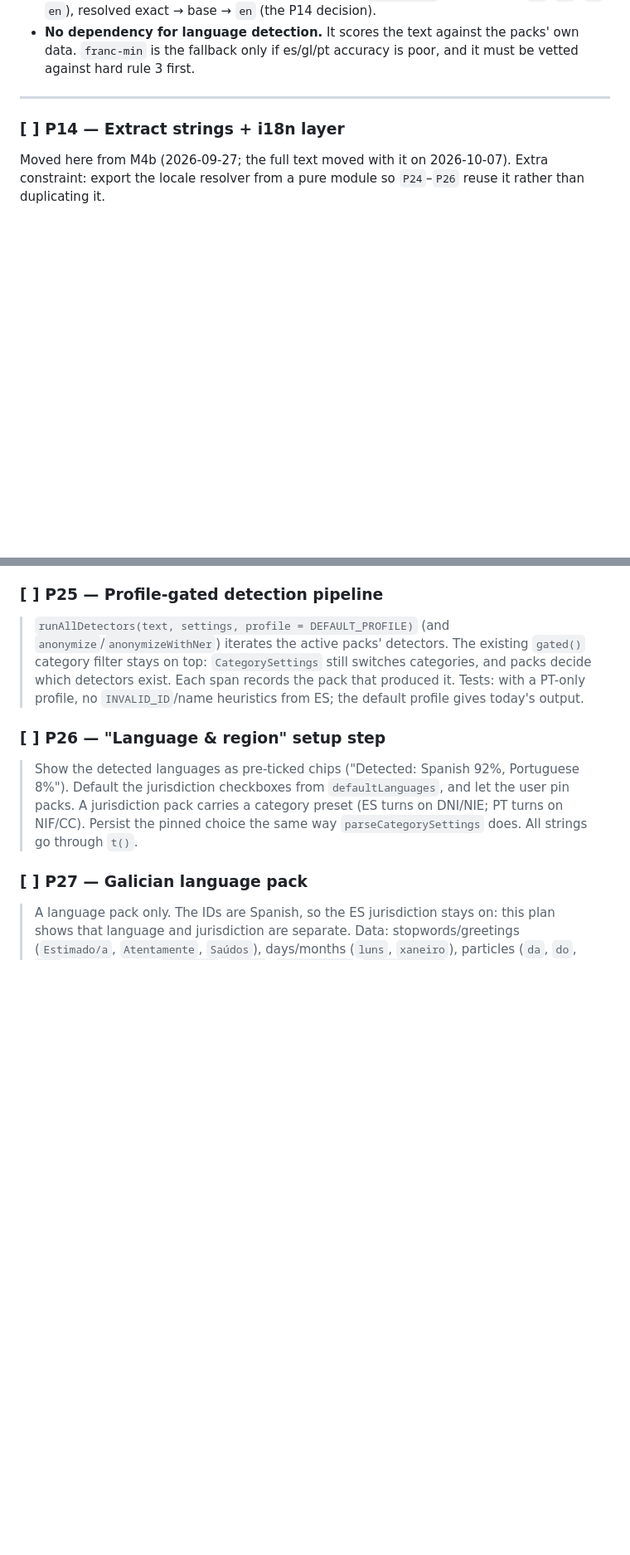
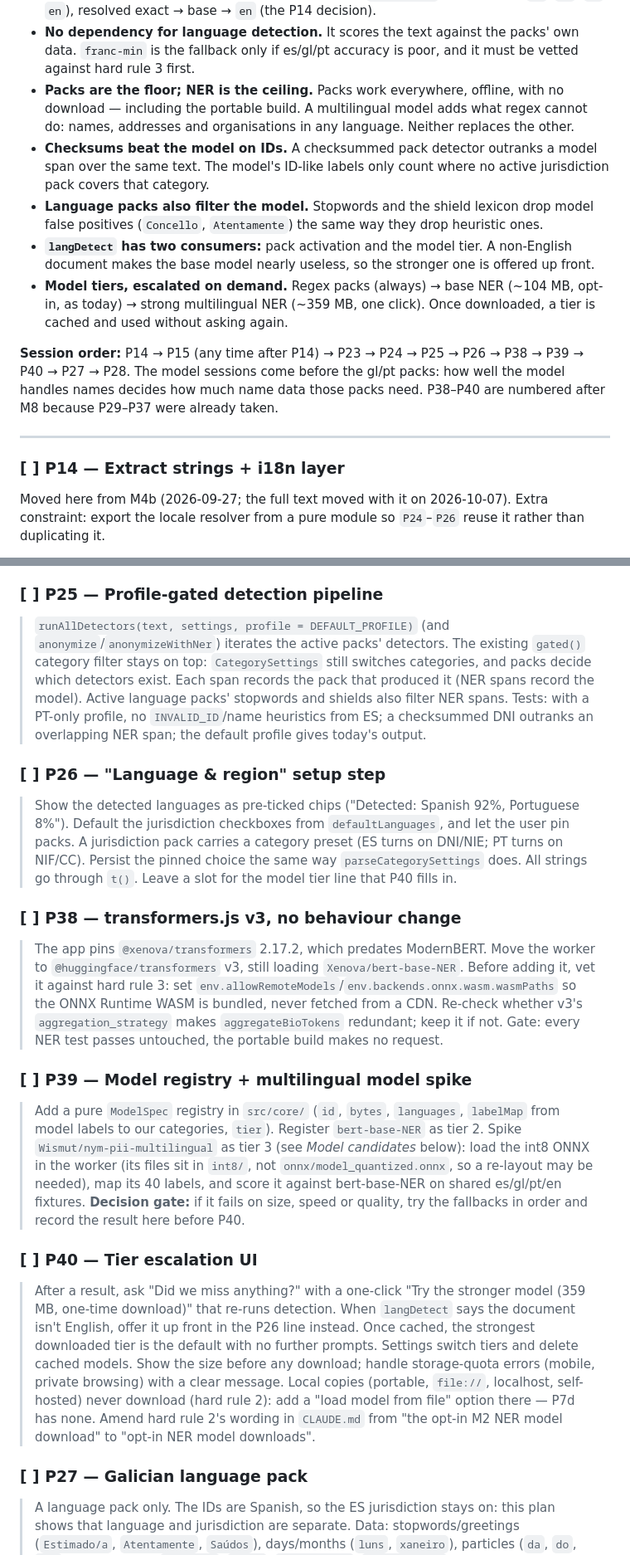
Before and after one commit to OscarBeiro/anonymaizer, a Markdown page: docs/plans/m6-language-packs.md, 2 parts joined by grey strips. Shown at 83% size. Drawn GitHub-style; blank space fills up the shorter version.

Commit message:
docs: fold multilingual NER into M6 (P38-P40, model tiers)
Supersedes the parked plan 08 (PR #3).

Co-Authored-By: Claude Opus 5.5 <noreply@anthropic.com>
Claude-Session: https://claude.ai/code/session_01F7tS5jkVgGXUuR6iDicePy

```diff
--- a/docs/plans/m6-language-packs.md
+++ b/docs/plans/m6-language-packs.md
@@ -35,6 +39,27 @@ share one language-code resolver. `P15` (Localazy) runs any time after `P14`.
 - **No dependency for language detection.** It scores the text against the
   packs' own data. `franc-min` is the fallback only if es/gl/pt accuracy is
   poor, and it must be vetted against hard rule 3 first.
+- **Packs are the floor; NER is the ceiling.** Packs work everywhere, offline,
+  with no download — including the portable build. A multilingual model adds
+  what regex cannot do: names, addresses and organisations in any language.
+  Neither replaces the other.
+- **Checksums beat the model on IDs.** A checksummed pack detector outranks a
+  model span over the same text. The model's ID-like labels only count where no
+  active jurisdiction pack covers that category.
+- **Language packs also filter the model.** Stopwords and the shield lexicon
+  drop model false positives (`Concello`, `Atentamente`) the same way they
+  drop heuristic ones.
+- **`langDetect` has two consumers:** pack activation and the model tier. A
+  non-English document makes the base model nearly useless, so the stronger
+  one is offered up front.
+- **Model tiers, escalated on demand.** Regex packs (always) → base NER
+  (~104 MB, opt-in, as today) → strong multilingual NER (~359 MB, one click).
+  Once downloaded, a tier is cached and used without asking again.
+
+**Session order:** P14 → P15 (any time after P14) → P23 → P24 → P25 → P26 →
+P38 → P39 → P40 → P27 → P28. The model sessions come before the gl/pt packs:
+how well the model handles names decides how much name data those packs need.
+P38–P40 are numbered after M8 because P29–P37 were already taken.
 
 ---
 
@@ -130,9 +155,10 @@ P15 depends on P14 — there is nothing to upload until `en.json` exists.
 > `anonymize`/`anonymizeWithNer`) iterates the active packs' detectors. The
 > existing `gated()` category filter stays on top: `CategorySettings` still
 > switches categories, and packs decide which detectors exist. Each span
-> records the pack that produced it. Tests: with a PT-only profile, no
-> `INVALID_ID`/name heuristics from ES; the default profile gives today's
-> output.
+> records the pack that produced it (NER spans record the model). Active
+> language packs' stopwords and shields also filter NER spans. Tests: with a
+> PT-only profile, no `INVALID_ID`/name heuristics from ES; a checksummed DNI
+> outranks an overlapping NER span; the default profile gives today's output.
 
 ### [ ] P26 — "Language & region" setup step
 
@@ -140,7 +166,42 @@ P15 depends on P14 — there is nothing to upload until `en.json` exists.
 > Portuguese 8%"). Default the jurisdiction checkboxes from `defaultLanguages`,
 > and let the user pin packs. A jurisdiction pack carries a category preset
 > (ES turns on DNI/NIE; PT turns on NIF/CC). Persist the pinned choice the same
-> way `parseCategorySettings` does. All strings go through `t()`.
+> way `parseCategorySettings` does. All strings go through `t()`. Leave a slot
+> for the model tier line that P40 fills in.
+
+### [ ] P38 — transformers.js v3, no behaviour change
+
+> The app pins `@xenova/transformers` 2.17.2, which predates ModernBERT. Move
+> the worker to `@huggingface/transformers` v3, still loading
+> `Xenova/bert-base-NER`. Before adding it, vet it against hard rule 3: set
+> `env.allowRemoteModels`/`env.backends.onnx.wasm.wasmPaths` so the ONNX
+> Runtime WASM is bundled, never fetched from a CDN. Re-check whether v3's
+> `aggregation_strategy` makes `aggregateBioTokens` redundant; keep it if not.
+> Gate: every NER test passes untouched, the portable build makes no request.
+
+### [ ] P39 — Model registry + multilingual model spike
+
+> Add a pure `ModelSpec` registry in `src/core/` (`id`, `bytes`, `languages`,
+> `labelMap` from model labels to our categories, `tier`). Register
+> `bert-base-NER` as tier 2. Spike `Wismut/nym-pii-multilingual` as tier 3
+> (see *Model candidates* below): load the int8 ONNX in the worker (its files
+> sit in `int8/`, not `onnx/model_quantized.onnx`, so a re-layout may be
+> needed), map its 40 labels, and score it against bert-base-NER on shared
+> es/gl/pt/en fixtures. **Decision gate:** if it fails on size, speed or
+> quality, try the fallbacks in order and record the result here before P40.
+
+### [ ] P40 — Tier escalation UI
+
+> After a result, ask "Did we miss anything?" with a one-click "Try the
+> stronger model (359 MB, one-time download)" that re-runs detection. When
+> `langDetect` says the document isn't English, offer it up front in the P26
+> line instead. Once cached, the strongest downloaded tier is the default with
+> no further prompts. Settings switch tiers and delete cached models. Show the
+> size before any download; handle storage-quota errors (mobile, private
+> browsing) with a clear message. Local copies (portable, `file://`,
+> localhost, self-hosted) never download (hard rule 2): add a "load model from
+> file" option there — P7d has none. Amend hard rule 2's wording in `CLAUDE.md`
+> from "the opt-in M2 NER model download" to "opt-in NER model downloads".
 
 ### [ ] P27 — Galician language pack
 
```
Also changed, not shown: other parts of docs/plans/m6-language-packs.md (+38 -3 lines), docs/plans/anonymaizer-plan.md (+1 -1 lines).
